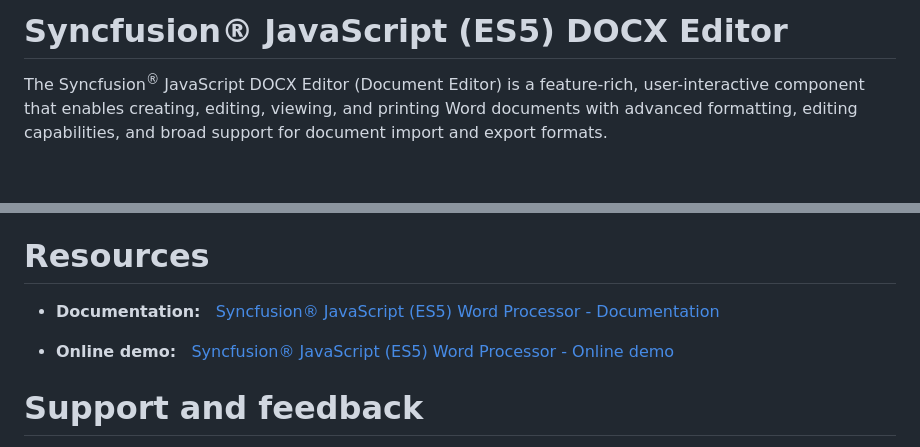
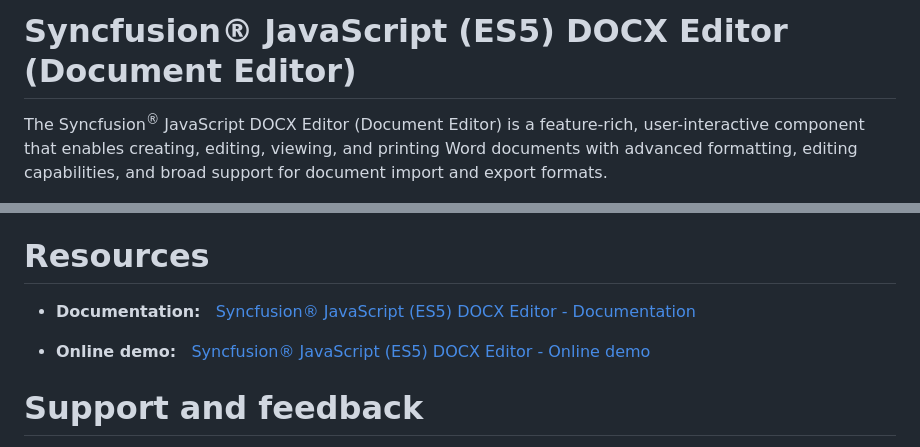
Before and after one commit to SyncfusionExamples/JavaScript-ES5-DOCX-Editor-Examples, a Markdown page: README.md, 2 parts joined by grey strips. Drawn GitHub-style; blank space fills up the shorter version.

Commit message:
Updated correct control name in the ReadMe

```diff
--- a/README.md
+++ b/README.md
@@ -1,4 +1,4 @@
-# Syncfusion&reg; JavaScript (ES5) DOCX Editor
+# Syncfusion&reg; JavaScript (ES5) DOCX Editor (Document Editor)
 
 The Syncfusion<sup style="font-size:70%">&reg;</sup> JavaScript DOCX Editor (Document Editor) is a feature-rich, user-interactive component that enables creating, editing, viewing, and printing Word documents with advanced formatting, editing capabilities, and broad support for document import and export formats.
 
@@ -26,9 +26,9 @@ The Syncfusion<sup style="font-size:70%">&reg;</sup> JavaScript DOCX Editor (Doc
 
 # Resources
 
-- **Documentation:**   [Syncfusion® JavaScript (ES5) Word Processor - Documentation](https://help.syncfusion.com/document-processing/word/word-processor/javascript-es5/overview?utm_source=github&utm_medium=listing&utm_campaign=github-javascript-es5-docx-editor-examples)
+- **Documentation:**   [Syncfusion® JavaScript (ES5) DOCX Editor - Documentation](https://help.syncfusion.com/document-processing/word/word-processor/javascript-es5/overview?utm_source=github&utm_medium=listing&utm_campaign=github-javascript-es5-docx-editor-examples)
 
-- **Online demo:**   [Syncfusion® JavaScript (ES5) Word Processor - Online demo](https://document.syncfusion.com/demos/docx-editor/javascript-es5/#/material3/document-editor/default.html?utm_source=github&utm_medium=listing&utm_campaign=github-javascript-es5-docx-editor-examples)
+- **Online demo:**   [Syncfusion® JavaScript (ES5) DOCX Editor - Online demo](https://document.syncfusion.com/demos/docx-editor/javascript-es5/#/material3/document-editor/default.html?utm_source=github&utm_medium=listing&utm_campaign=github-javascript-es5-docx-editor-examples)
 
 # Support and feedback
 
```
